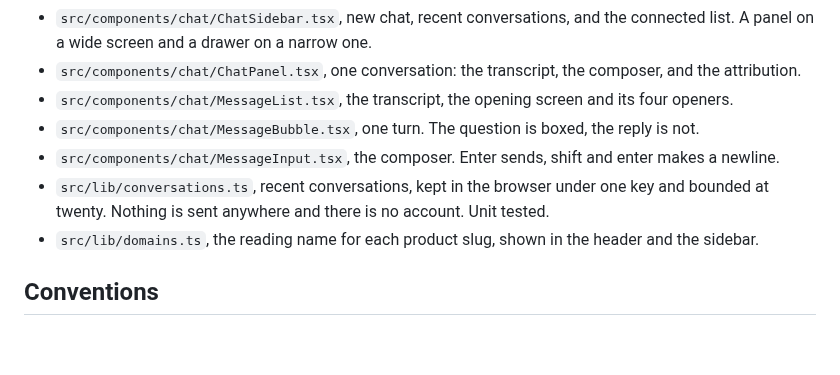
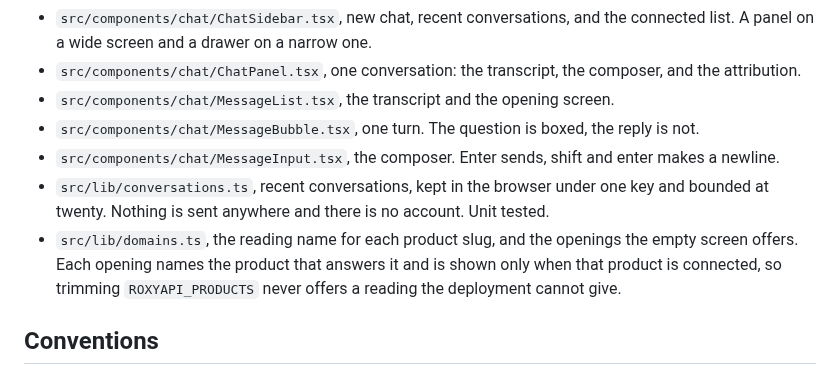
Before and after one commit to RoxyAPI/astrology-ai-chatbot, a Markdown page: AGENTS.md, the part around the change. Drawn GitHub-style; blank space fills up the shorter version.

```diff
--- a/AGENTS.md
+++ b/AGENTS.md
@@ -52,11 +52,11 @@ Every chart tool (Western, Vedic, Human Design, Forecast, Chinese astrology BaZi
 - `src/components/chat/ChatHeader.tsx`, wordmark, the strip of connected domains, and the view controls.
 - `src/components/chat/ChatSidebar.tsx`, new chat, recent conversations, and the connected list. A panel on a wide screen and a drawer on a narrow one.
 - `src/components/chat/ChatPanel.tsx`, one conversation: the transcript, the composer, and the attribution.
-- `src/components/chat/MessageList.tsx`, the transcript, the opening screen and its four openers.
+- `src/components/chat/MessageList.tsx`, the transcript and the opening screen.
 - `src/components/chat/MessageBubble.tsx`, one turn. The question is boxed, the reply is not.
 - `src/components/chat/MessageInput.tsx`, the composer. Enter sends, shift and enter makes a newline.
 - `src/lib/conversations.ts`, recent conversations, kept in the browser under one key and bounded at twenty. Nothing is sent anywhere and there is no account. Unit tested.
-- `src/lib/domains.ts`, the reading name for each product slug, shown in the header and the sidebar.
+- `src/lib/domains.ts`, the reading name for each product slug, and the openings the empty screen offers. Each opening names the product that answers it and is shown only when that product is connected, so trimming `ROXYAPI_PRODUCTS` never offers a reading the deployment cannot give.
 
 ## Conventions
 - Next.js App Router with server components. The chat route is a streaming POST endpoint. API keys stay server-side, never in the client bundle.
```
Also changed, not shown: README.md (+1 -1 lines), screenshots/screenshot-01.png, screenshots/screenshot-02.png, 6 other files.
